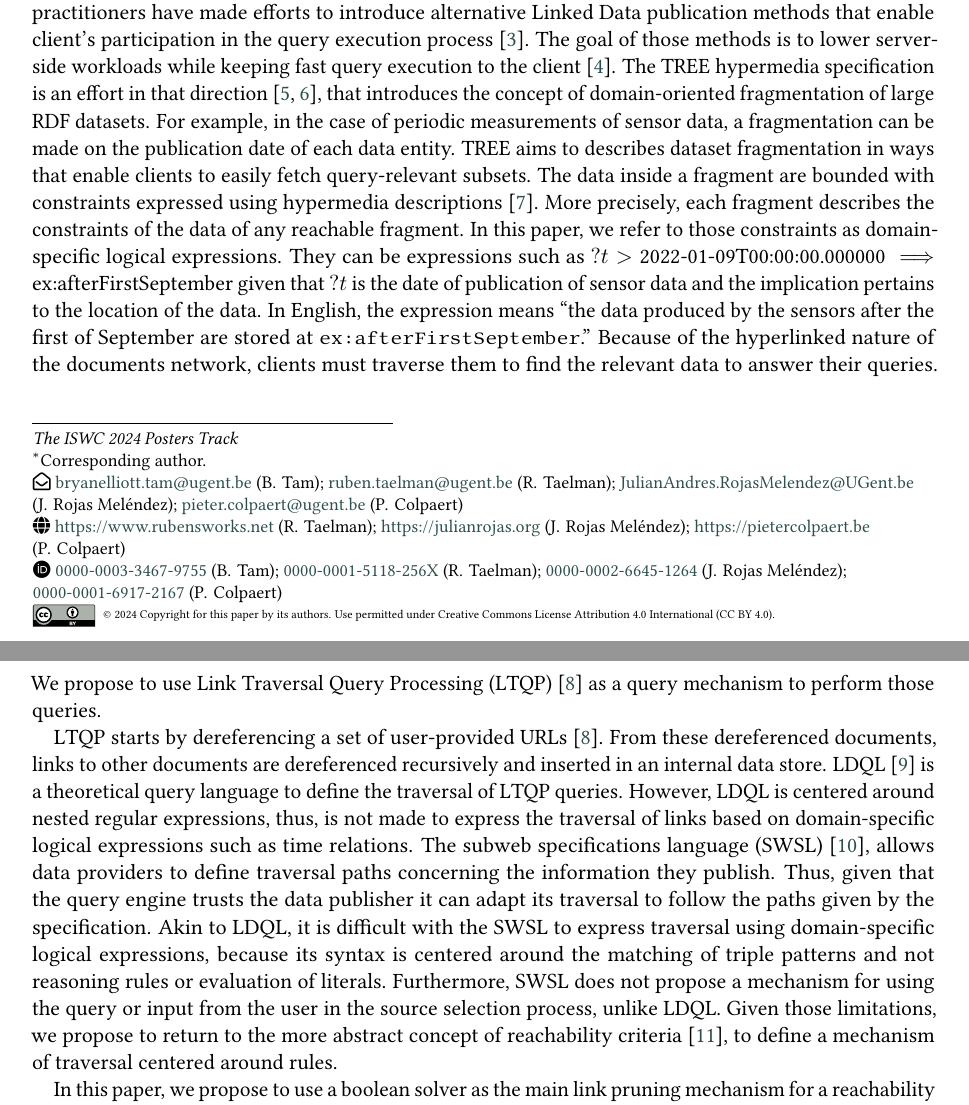
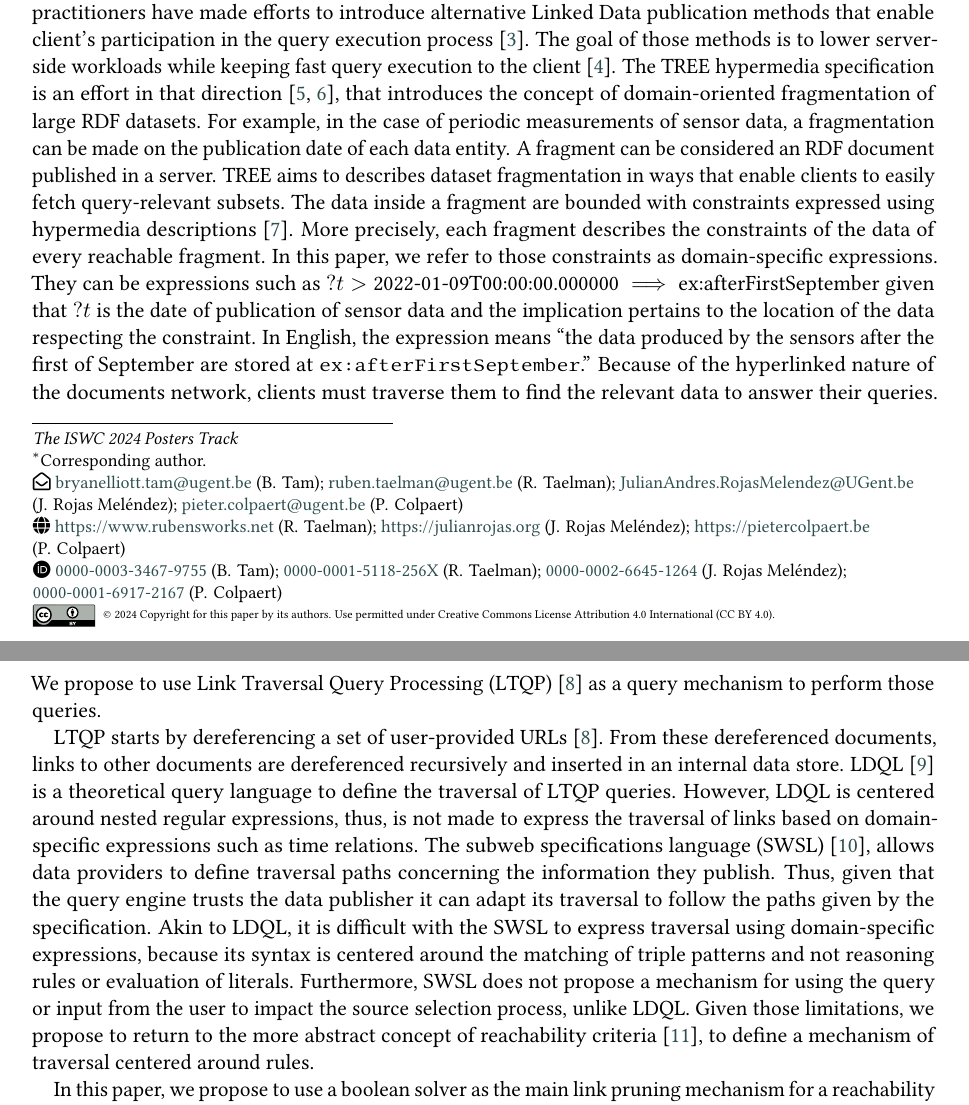
Before and after one commit to constraintAutomaton/rule-based-approach-for-source-selection-in-LTQP, a LaTeX document (main.tex, which reads section/introduction.tex): two parts of pages 1 and 2 of 5, joined at a grey line, cut so that both start at the same text. Compiled offline with pdfLaTeX; a LaTeX package or settings file that is missing is left out.

Commit message:
some sentences clarified in the introduction

```diff
--- a/section/introduction.tex
+++ b/section/introduction.tex
@@ -12,11 +12,13 @@ Researchers and practitioners have made efforts to introduce alternative Linked
 The goal of those methods is to lower server-side workloads while keeping fast query execution to the client~\cite{Azzam2021}.
 The TREE hypermedia specification is an effort in that direction~\cite{ColpaertMaterializedTREE, lancker2021LDS}, that introduces the concept of domain-oriented fragmentation of large RDF datasets.
 For example, in the case of periodic measurements of sensor data, a fragmentation can be made on the publication date of each data entity.
+A fragment can be considered an RDF document published in a server.
 TREE aims to describes dataset fragmentation in ways that enable clients to easily fetch query-relevant subsets.
 The data inside a fragment are bounded with constraints expressed using hypermedia descriptions~\cite{thomasFieldingPhdThesis}.
-More precisely, each fragment describes the constraints of the data of any reachable fragment.
-In this paper, we refer to those constraints as domain-specific logical expressions.
-They can be expressions such as $?t > \text{2022-01-09T00:00:00.000000} \implies \text{ex:afterFirstSeptember}$ given that $?t$ is the date of publication of sensor data and the implication pertains to the location of the data.
+More precisely, each fragment describes the constraints of the data of every reachable fragment.
+In this paper, we refer to those constraints as domain-specific expressions.
+They can be expressions such as $?t > \text{2022-01-09T00:00:00.000000} \implies \text{ex:afterFirstSeptember}$
+given that $?t$ is the date of publication of sensor data and the implication pertains to the location of the data respecting the constraint.
 In English, the expression means ``the data produced by the sensors after the first of September are stored at \texttt{ex:afterFirstSeptember}.''
 Because of the hyperlinked nature of the documents network, clients must traverse them to find the relevant data to answer their queries.
 We propose to use Link Traversal Query Processing (LTQP)~\cite{Hartig2016} as a query mechanism to perform those queries.
@@ -24,12 +26,12 @@ We propose to use Link Traversal Query Processing (LTQP)~\cite{Hartig2016} as a
 LTQP starts by dereferencing a set of user-provided URLs~\cite{Hartig2016}.
 From these dereferenced documents, links to other documents are dereferenced recursively and inserted in an internal data store.
 LDQL~\cite{hartig2016Ldql} is a theoretical query language to define the traversal of LTQP queries.
-However, LDQL is centered around nested regular expressions, thus, is not made to express the traversal of links based on domain-specific logical expressions
+However, LDQL is centered around nested regular expressions, thus, is not made to express the traversal of links based on domain-specific expressions
 such as time relations.
 The subweb specifications language (SWSL)~\cite{bogaerts_rulemlrr_2021}, allows data providers to define traversal paths concerning the information they publish.
 Thus, given that the query engine trusts the data publisher it can adapt its traversal to follow the paths given by the specification.
-Akin to LDQL, it is difficult with the SWSL to express traversal using domain-specific logical expressions, because its syntax is centered around the matching of triple patterns and not reasoning rules or evaluation of literals.
-Furthermore, SWSL does not propose a mechanism for using the query or input from the user in the source selection process, unlike LDQL.
+Akin to LDQL, it is difficult with the SWSL to express traversal using domain-specific expressions, because its syntax is centered around the matching of triple patterns and not reasoning rules or evaluation of literals.
+Furthermore, SWSL does not propose a mechanism for using the query or input from the user to impact the source selection process, unlike LDQL.
 Given those limitations, we propose to return to the more abstract concept of reachability criteria~\cite{hartig2012},
 to define a mechanism of traversal centered around rules.
 
```
Also changed, not shown: section/introduction.tex (4 more changed lines).
